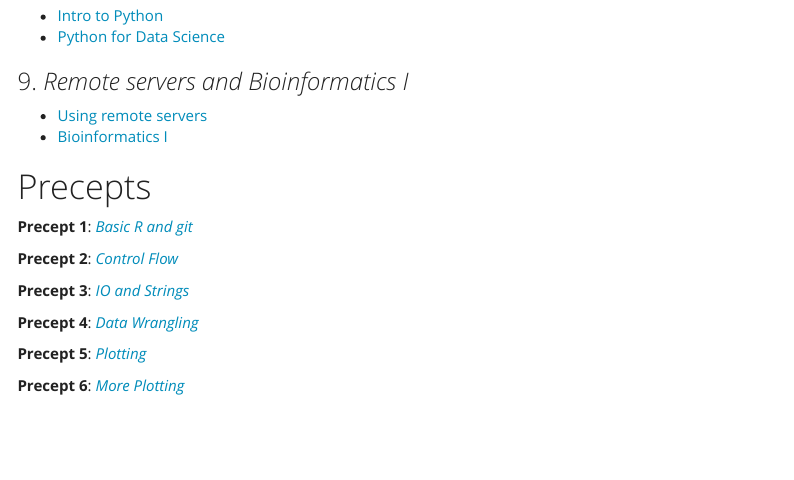
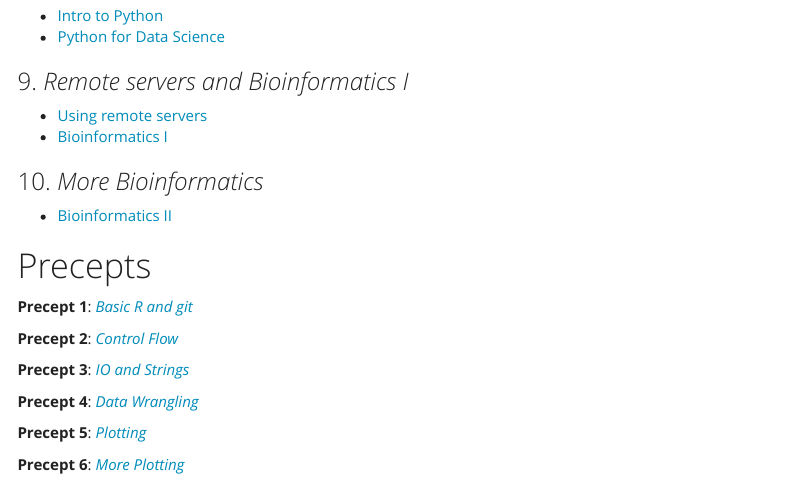
Before and after one commit to EEB330/EEB330.github.io, an R Markdown document (index.Rmd): the page in a window 1100 px wide, from 1510 px down. The pictures show the output file index.html that the author committed with the source, opened offline; menus at the side of the page are left out.

Commit message:
bii slides

```diff
--- a/index.Rmd
+++ b/index.Rmd
@@ -82,6 +82,11 @@ You should also set up a [github account](https://github.com/) and [install git]
 
 + [Using remote servers](slides/17_WorkingServer.html)
 + [Bioinformatics I](https://docs.google.com/presentation/d/1RwM8ogvdqU8gt-G4PN_9mTq-3Dh0yzdQbNGD9UWPiMc/edit?usp=sharing)
+
+### 10. *More Bioinformatics*
+
++ [Bioinformatics II](slides/19_pipeline_example.pptx)
+
 
 # Precepts
 
```
Also changed, not shown: index.html.
